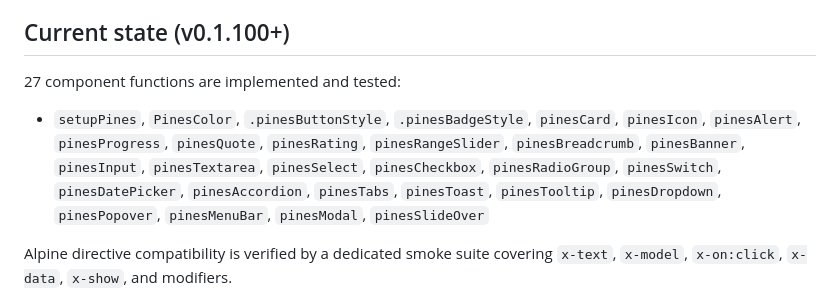
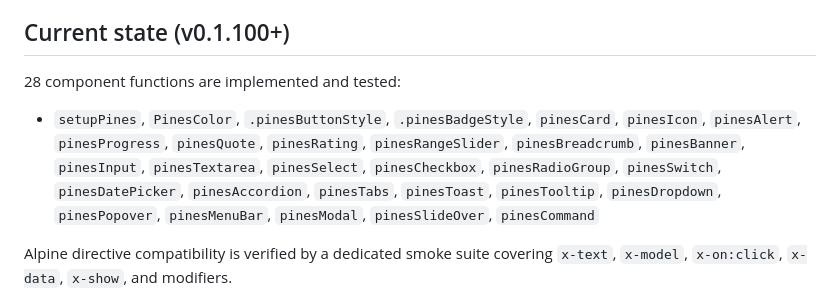
Before and after one commit to amirsaam/elementary-pines, a Markdown page: README.md, the part around one of its changes. Drawn GitHub-style.

Commit message:
docs(command): document pinesCommand component

```diff
--- a/README.md
+++ b/README.md
@@ -584,9 +593,9 @@ The [Pines UI](https://devdojo.com/pines) library is a collection of pre-built A
 
 ## Current state (v0.1.100+)
 
-27 component functions are implemented and tested:
+28 component functions are implemented and tested:
 
-- `setupPines`, `PinesColor`, `.pinesButtonStyle`, `.pinesBadgeStyle`, `pinesCard`, `pinesIcon`, `pinesAlert`, `pinesProgress`, `pinesQuote`, `pinesRating`, `pinesRangeSlider`, `pinesBreadcrumb`, `pinesBanner`, `pinesInput`, `pinesTextarea`, `pinesSelect`, `pinesCheckbox`, `pinesRadioGroup`, `pinesSwitch`, `pinesDatePicker`, `pinesAccordion`, `pinesTabs`, `pinesToast`, `pinesTooltip`, `pinesDropdown`, `pinesPopover`, `pinesMenuBar`, `pinesModal`, `pinesSlideOver`
+- `setupPines`, `PinesColor`, `.pinesButtonStyle`, `.pinesBadgeStyle`, `pinesCard`, `pinesIcon`, `pinesAlert`, `pinesProgress`, `pinesQuote`, `pinesRating`, `pinesRangeSlider`, `pinesBreadcrumb`, `pinesBanner`, `pinesInput`, `pinesTextarea`, `pinesSelect`, `pinesCheckbox`, `pinesRadioGroup`, `pinesSwitch`, `pinesDatePicker`, `pinesAccordion`, `pinesTabs`, `pinesToast`, `pinesTooltip`, `pinesDropdown`, `pinesPopover`, `pinesMenuBar`, `pinesModal`, `pinesSlideOver`, `pinesCommand`
 
 Alpine directive compatibility is verified by a dedicated smoke suite covering `x-text`, `x-model`, `x-on:click`, `x-data`, `x-show`, and modifiers.
 
```
Also changed, not shown: other parts of README.md (+11 -2 lines), AGENTS.md (+2 -2 lines).
